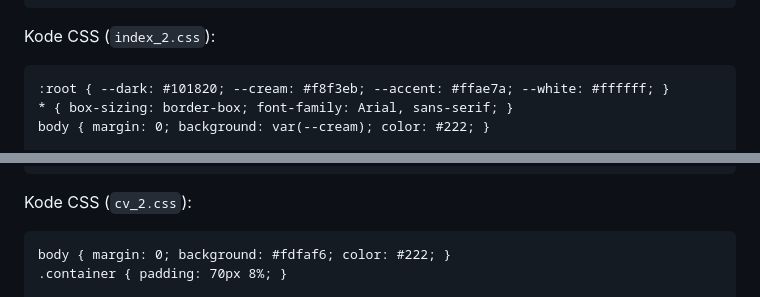
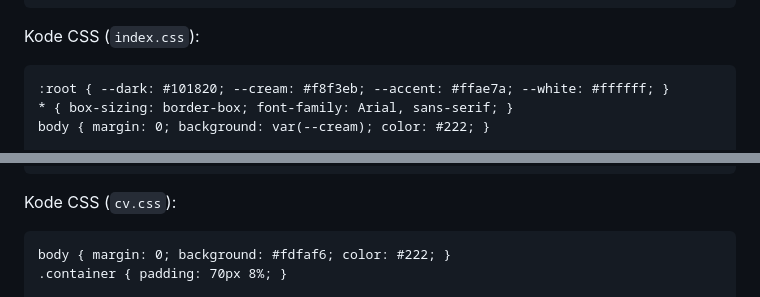
Before and after one commit to ndrrr1/pweb-html_css-B03-2026, a Markdown page: README.md, 2 parts joined by grey strips. Drawn GitHub-style.

````diff
--- a/README.md
+++ b/README.md
@@ -52,7 +52,7 @@ Kode HTML (`index_2.html`):
 </html>
 ```
 
-Kode CSS (`index_2.css`):
+Kode CSS (`index.css`):
 ```
 :root { --dark: #101820; --cream: #f8f3eb; --accent: #ffae7a; --white: #ffffff; }
 * { box-sizing: border-box; font-family: Arial, sans-serif; }
@@ -151,7 +151,7 @@ Kode HTML (`cv_2.html`):
 </body>
 </html>
 ```
-Kode CSS (`cv_2.css`):
+Kode CSS (`cv.css`):
 ```
 body { margin: 0; background: #fdfaf6; color: #222; }
 .container { padding: 70px 8%; }
````
Also changed, not shown: other parts of README.md (+91 -4 lines).
